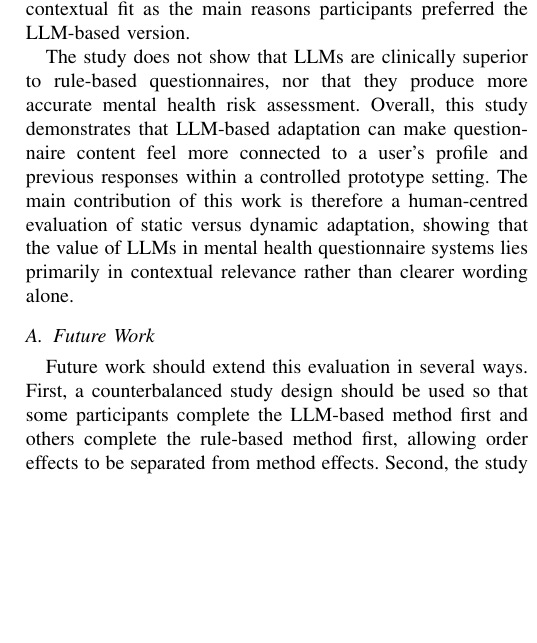
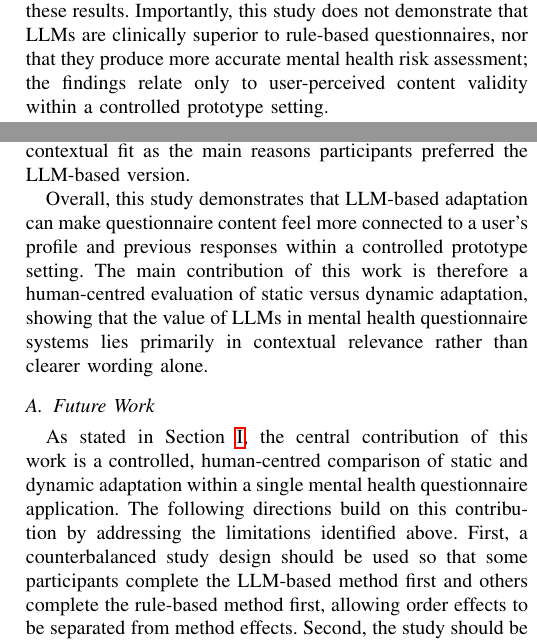
Before and after one commit to JayReeMarine/FWG-Adaptive-Assessments, a LaTeX paper (academic_paper/ENG_FIT_4701_2.tex): part of one column of page 12 of 12 before the commit and two parts of the columns of pages 11 and 12 of 12 after it, the two joined at a grey line, cut at the place of the change, the shorter picture padded with empty space. Compiled offline with pdfLaTeX.

Commit message:
fixed conclusion

```diff
--- a/academic_paper/ENG_FIT_4701_2.tex
+++ b/academic_paper/ENG_FIT_4701_2.tex
@@ -1112,6 +1112,11 @@ as genuinely connected to their circumstances.
 \label{subsec:limitations}
 
 Several limitations should be considered when interpreting these results.
+Importantly, this study does not demonstrate that LLMs are clinically
+superior to rule-based questionnaires, nor that they produce more accurate
+mental health risk assessment; the findings relate only to user-perceived
+content validity within a controlled prototype setting.
+
 First, the study used a fixed presentation order: participants completed the
 rule-based version before the LLM-based version. This design ensured that all
 participants experienced the same comparison sequence, but it also introduces a
@@ -1188,9 +1193,7 @@ Relevance. Qualitative responses supported this pattern by highlighting
 personalisation, history awareness, and contextual fit as the main reasons
 participants preferred the LLM-based version.
 
-The study does not show that LLMs are clinically superior to rule-based
-questionnaires, nor that they produce more accurate mental health risk
-assessment. Overall, this study demonstrates that LLM-based adaptation can make questionnaire
+Overall, this study demonstrates that LLM-based adaptation can make questionnaire
 content feel more connected to a user's profile and previous responses within a
 controlled prototype setting. The main contribution of this work is therefore a
 human-centred evaluation of static versus dynamic adaptation, showing that the
@@ -1209,7 +1212,11 @@ relevance rather than clearer wording alone.
 %   - Clinical validation of LLM-generated questions with domain experts
 %   - Expansion to other health domains (dietary, physical activity, etc.)
 
-Future work should extend this evaluation in several ways. First, a
+As stated in Section~\ref{sec:intro}, the central contribution of this
+work is a controlled, human-centred comparison of static and dynamic
+adaptation within a single mental health questionnaire application. The
+following directions build on this contribution by addressing the
+limitations identified above. First, a
 counterbalanced study design should be used so that some participants complete
 the LLM-based method first and others complete the rule-based method first,
 allowing order effects to be separated from method effects. Second, the study
```
Also changed, not shown: academic_paper/ENG_FIT_4701_2.pdf.
